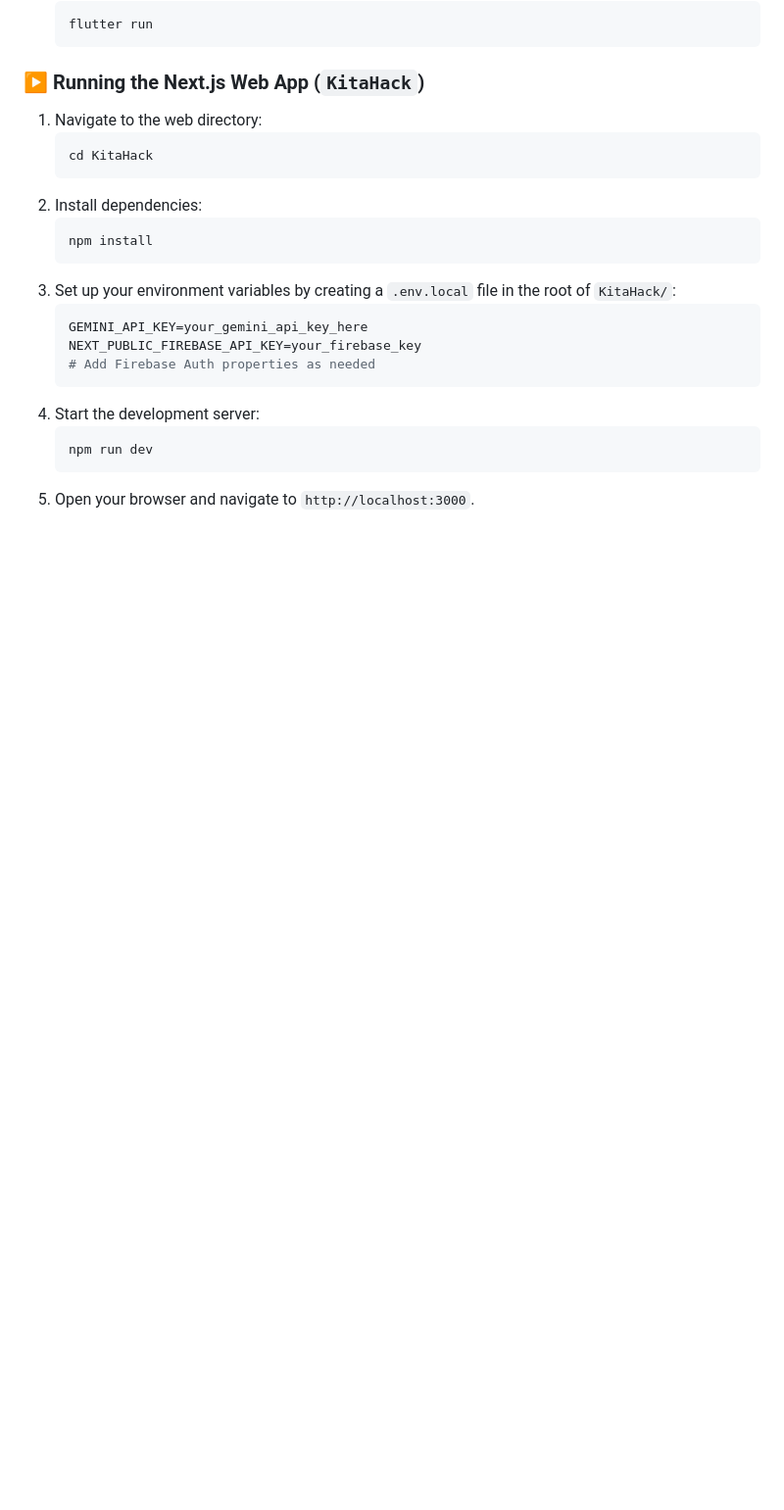
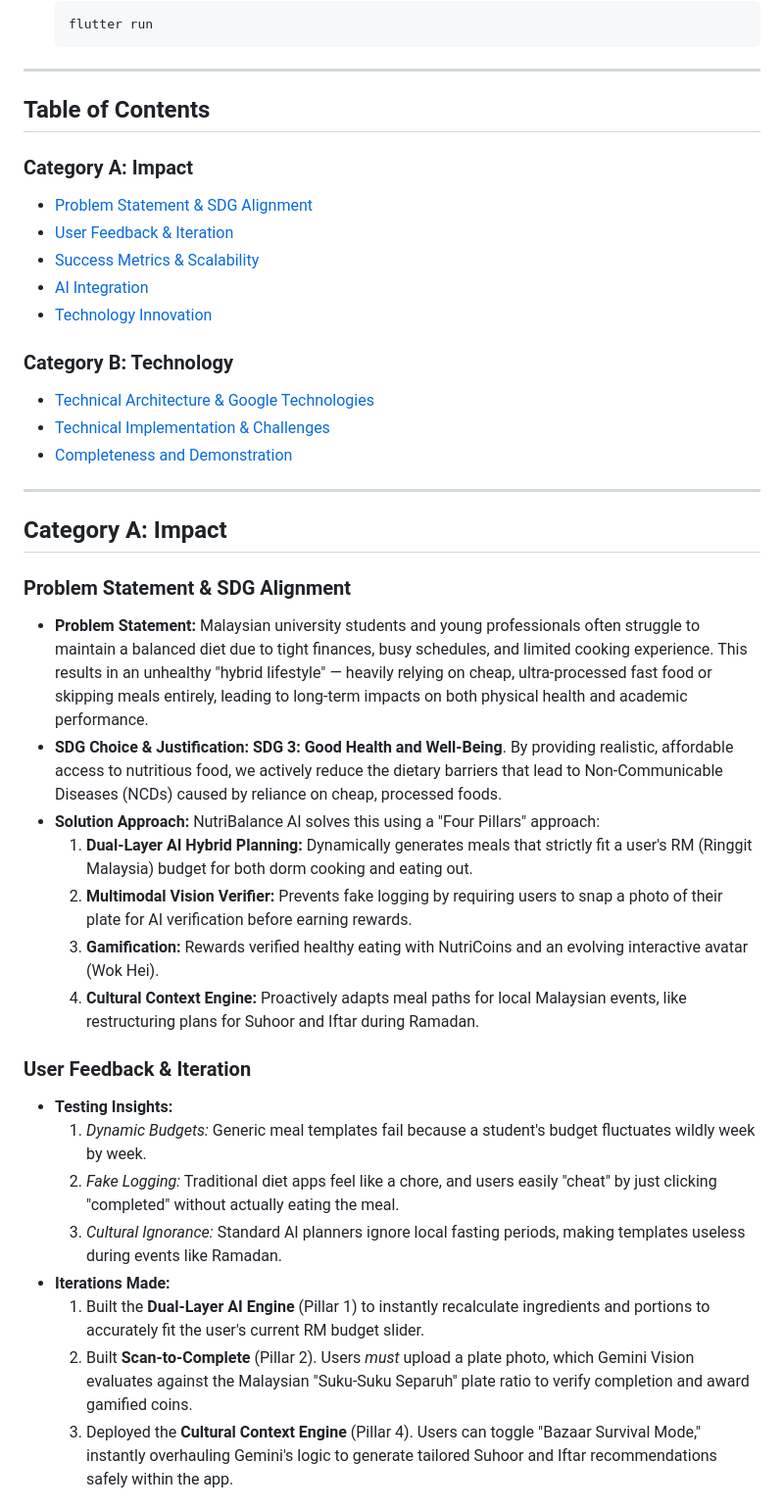
Before and after one commit to LEONG0719/KitaHack_SleepingBeautiess, a Markdown page: README.md, the part around one of its changes. Shown at 98% size. Rendered like a GitHub page; blank space fills up the shorter version.

````diff
--- a/README.md
+++ b/README.md
@@ -103,23 +45,42 @@ Our architecture is inherently designed to scale:
    flutter run
    ```
 
-### ▶️ Running the Next.js Web App (`KitaHack`)
-1. Navigate to the web directory:
-   ```bash
-   cd KitaHack
-   ```
-2. Install dependencies:
-   ```bash
-   npm install
-   ```
-3. Set up your environment variables by creating a `.env.local` file in the root of `KitaHack/`:
-   ```env
-   GEMINI_API_KEY=your_gemini_api_key_here
-   NEXT_PUBLIC_FIREBASE_API_KEY=your_firebase_key
-   # Add Firebase Auth properties as needed
-   ```
-4. Start the development server:
-   ```bash
-   npm run dev
-   ```
-5. Open your browser and navigate to `http://localhost:3000`.
+---
+
+## Table of Contents
+
+### Category A: Impact
+- [Problem Statement & SDG Alignment](#problem-statement--sdg-alignment)
+- [User Feedback & Iteration](#user-feedback--iteration)
+- [Success Metrics & Scalability](#success-metrics--scalability)
+- [AI Integration](#ai-integration)
+- [Technology Innovation](#technology-innovation)
+
+### Category B: Technology
+- [Technical Architecture & Google Technologies](#technical-architecture--google-technologies)
+- [Technical Implementation & Challenges](#technical-implementation--challenges)
+- [Completeness and Demonstration](#completeness-and-demonstration)
+
+---
+
+## Category A: Impact
+
+### Problem Statement & SDG Alignment
+* **Problem Statement:** Malaysian university students and young professionals often struggle to maintain a balanced diet due to tight finances, busy schedules, and limited cooking experience. This results in an unhealthy "hybrid lifestyle" — heavily relying on cheap, ultra-processed fast food or skipping meals entirely, leading to long-term impacts on both physical health and academic performance.
+* **SDG Choice & Justification:** **SDG 3: Good Health and Well-Being**. By providing realistic, affordable access to nutritious food, we actively reduce the dietary barriers that lead to Non-Communicable Diseases (NCDs) caused by reliance on cheap, processed foods.
+* **Solution Approach:** NutriBalance AI solves this using a "Four Pillars" approach:
+  1. **Dual-Layer AI Hybrid Planning:** Dynamically generates meals that strictly fit a user's RM (Ringgit Malaysia) budget for both dorm cooking and eating out.
+  2. **Multimodal Vision Verifier:** Prevents fake logging by requiring users to snap a photo of their plate for AI verification before earning rewards.
+  3. **Gamification:** Rewards verified healthy eating with NutriCoins and an evolving interactive avatar (Wok Hei).
+  4. **Cultural Context Engine:** Proactively adapts meal paths for local Malaysian events, like restructuring plans for Suhoor and Iftar during Ramadan.
+
+### User Feedback & Iteration
+* **Testing Insights:**
+  1. *Dynamic Budgets:* Generic meal templates fail because a student's budget fluctuates wildly week by week.
+  2. *Fake Logging:* Traditional diet apps feel like a chore, and users easily "cheat" by just clicking "completed" without actually eating the meal.
+  3. *Cultural Ignorance:* Standard AI planners ignore local fasting periods, making templates useless during events like Ramadan.
+* **Iterations Made:**
+  1. Built the **Dual-Layer AI Engine** (Pillar 1) to instantly recalculate ingredients and portions to accurately fit the user's current RM budget slider.
+  2. Built **Scan-to-Complete** (Pillar 2). Users *must* upload a plate photo, which Gemini Vision evaluates against the Malaysian "Suku-Suku Separuh" plate ratio to verify completion and award gamified coins.
+  3. Deployed the **Cultural Context Engine** (Pillar 4). Users can toggle "Bazaar Survival Mode," instantly overhauling Gemini's logic to generate tailored Suhoor and Iftar recommendations safely within the app.
+
````
Also changed, not shown: other parts of README.md (+70 -86 lines).
